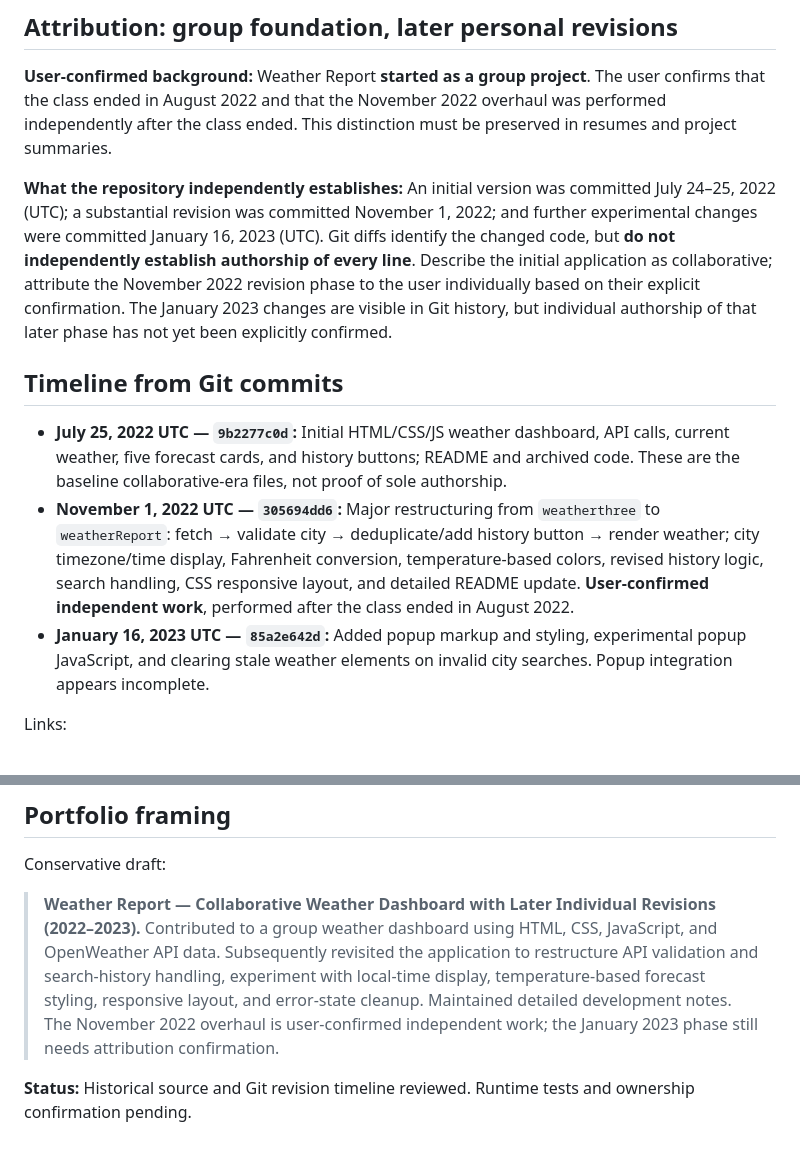
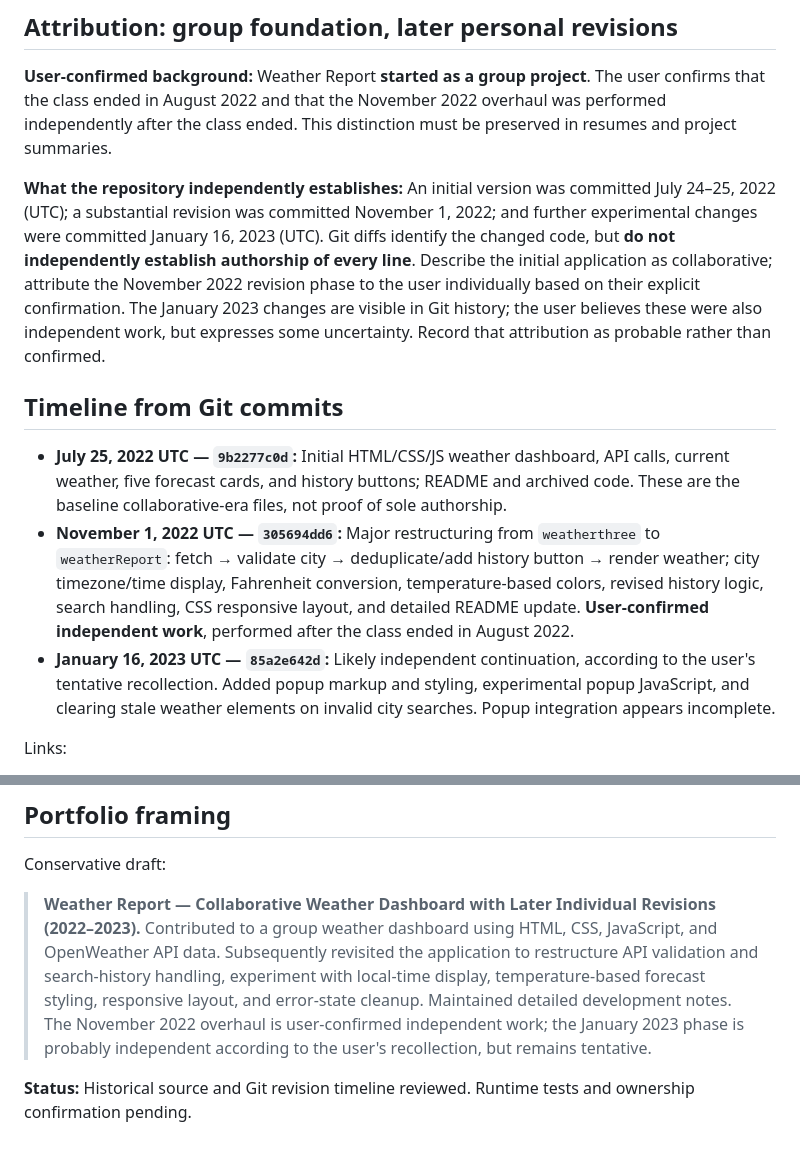
Before and after one commit to elopez08/Weather-Report, a Markdown page: docs/PROJECT_REVIEW.md, 2 parts joined by grey strips. Drawn GitHub-style.

Commit message:
docs: note likely independent January 2023 weather experiments

```diff
--- a/docs/PROJECT_REVIEW.md
+++ b/docs/PROJECT_REVIEW.md
@@ -8,13 +8,13 @@
 
 **User-confirmed background:** Weather Report **started as a group project**. The user confirms that the class ended in August 2022 and that the November 2022 overhaul was performed independently after the class ended. This distinction must be preserved in resumes and project summaries.
 
-**What the repository independently establishes:** An initial version was committed July 24–25, 2022 (UTC); a substantial revision was committed November 1, 2022; and further experimental changes were committed January 16, 2023 (UTC). Git diffs identify the changed code, but **do not independently establish authorship of every line**. Describe the initial application as collaborative; attribute the November 2022 revision phase to the user individually based on their explicit confirmation. The January 2023 changes are visible in Git history, but individual authorship of that later phase has not yet been explicitly confirmed.
+**What the repository independently establishes:** An initial version was committed July 24–25, 2022 (UTC); a substantial revision was committed November 1, 2022; and further experimental changes were committed January 16, 2023 (UTC). Git diffs identify the changed code, but **do not independently establish authorship of every line**. Describe the initial application as collaborative; attribute the November 2022 revision phase to the user individually based on their explicit confirmation. The January 2023 changes are visible in Git history; the user believes these were also independent work, but expresses some uncertainty. Record that attribution as probable rather than confirmed.
 
 ## Timeline from Git commits
 
 - **July 25, 2022 UTC — `9b2277c0d`:** Initial HTML/CSS/JS weather dashboard, API calls, current weather, five forecast cards, and history buttons; README and archived code. These are the baseline collaborative-era files, not proof of sole authorship.
 - **November 1, 2022 UTC — `305694dd6`:** Major restructuring from `weatherthree` to `weatherReport`: fetch → validate city → deduplicate/add history button → render weather; city timezone/time display, Fahrenheit conversion, temperature-based colors, revised history logic, search handling, CSS responsive layout, and detailed README update. **User-confirmed independent work**, performed after the class ended in August 2022.
-- **January 16, 2023 UTC — `85a2e642d`:** Added popup markup and styling, experimental popup JavaScript, and clearing stale weather elements on invalid city searches. Popup integration appears incomplete.
+- **January 16, 2023 UTC — `85a2e642d`:** Likely independent continuation, according to the user's tentative recollection. Added popup markup and styling, experimental popup JavaScript, and clearing stale weather elements on invalid city searches. Popup integration appears incomplete.
 
 Links:
 - https://github.com/elopez08/Weather-Report/commit/9b2277c0d
@@ -117,6 +117,6 @@ Suggested order:
 
 Conservative draft:
 
-> **Weather Report — Collaborative Weather Dashboard with Later Individual Revisions (2022–2023).** Contributed to a group weather dashboard using HTML, CSS, JavaScript, and OpenWeather API data. Subsequently revisited the application to restructure API validation and search-history handling, experiment with local-time display, temperature-based forecast styling, responsive layout, and error-state cleanup. Maintained detailed development notes. The November 2022 overhaul is user-confirmed independent work; the January 2023 phase still needs attribution confirmation.
+> **Weather Report — Collaborative Weather Dashboard with Later Individual Revisions (2022–2023).** Contributed to a group weather dashboard using HTML, CSS, JavaScript, and OpenWeather API data. Subsequently revisited the application to restructure API validation and search-history handling, experiment with local-time display, temperature-based forecast styling, responsive layout, and error-state cleanup. Maintained detailed development notes. The November 2022 overhaul is user-confirmed independent work; the January 2023 phase is probably independent according to the user's recollection, but remains tentative.
 
 **Status:** Historical source and Git revision timeline reviewed. Runtime tests and ownership confirmation pending.
```
